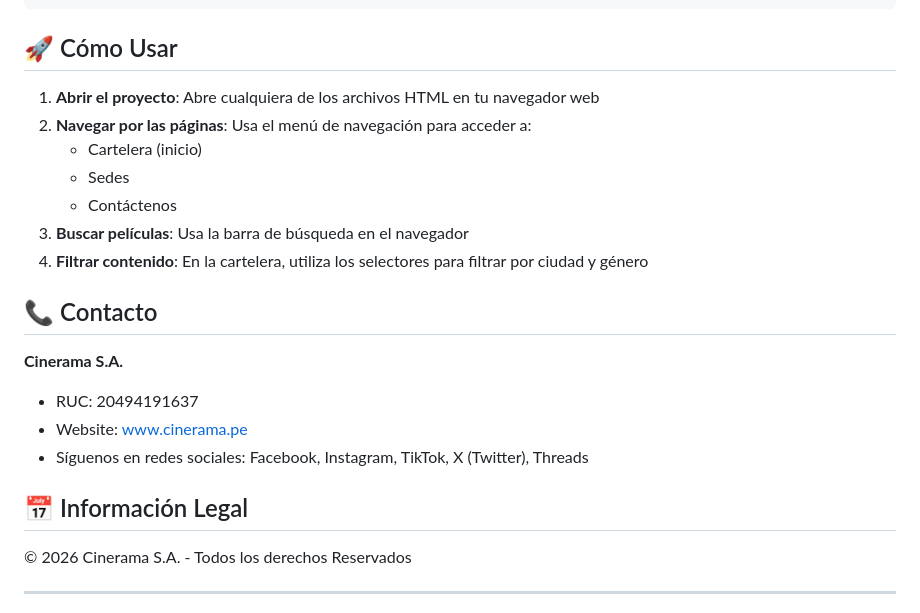
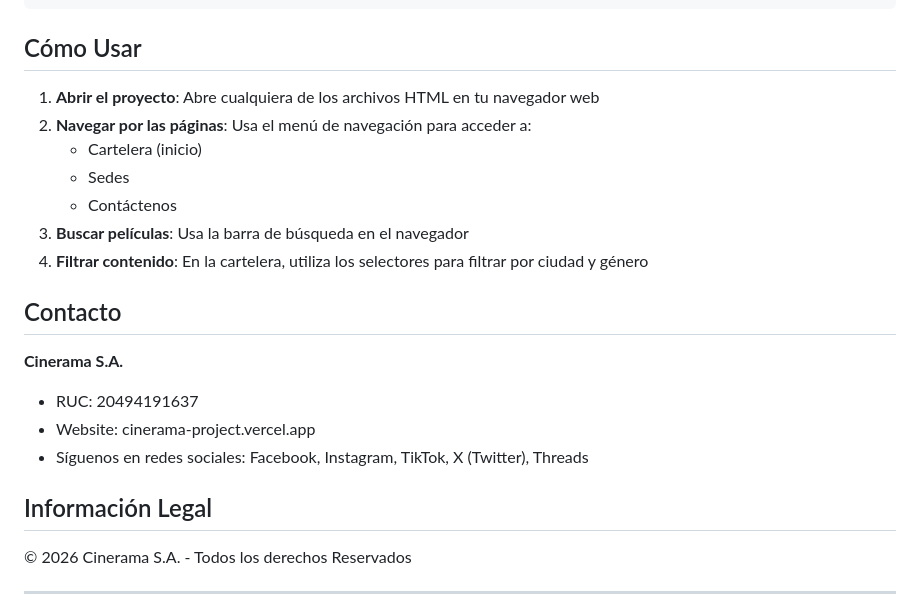
Before and after one commit to Julio-Pineda-Namebot/CineramaProject, a Markdown page: README.md, the part around one of its changes. GitHub-like rendering.

````diff
--- a/README.md
+++ b/README.md
@@ -53,7 +53,7 @@ CineramaProject/
         └── contact.css  # Estilos de la página de contacto
 ```
 
-## 🚀 Cómo Usar
+## Cómo Usar
 
 1. **Abrir el proyecto**: Abre cualquiera de los archivos HTML en tu navegador web
 2. **Navegar por las páginas**: Usa el menú de navegación para acceder a:
@@ -63,14 +63,14 @@ CineramaProject/
 3. **Buscar películas**: Usa la barra de búsqueda en el navegador
 4. **Filtrar contenido**: En la cartelera, utiliza los selectores para filtrar por ciudad y género
 
-## 📞 Contacto
+## Contacto
 
 **Cinerama S.A.**
 - RUC: 20494191637
-- Website: www.cinerama.pe
+- Website: cinerama-project.vercel.app
 - Síguenos en redes sociales: Facebook, Instagram, TikTok, X (Twitter), Threads
 
-## 📅 Información Legal
+## Información Legal
 
 © 2026 Cinerama S.A. - Todos los derechos Reservados
 
````
Also changed, not shown: other parts of README.md (+2 -2 lines).
